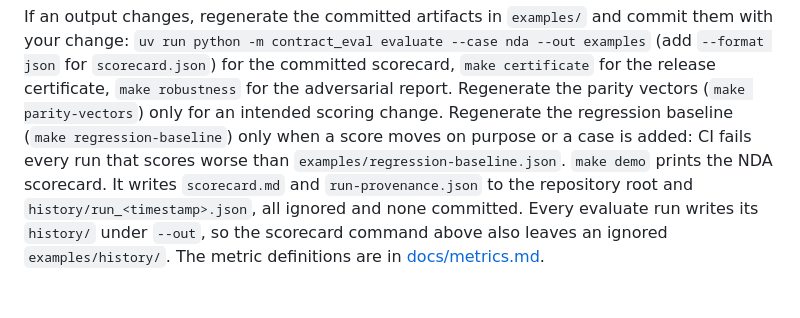
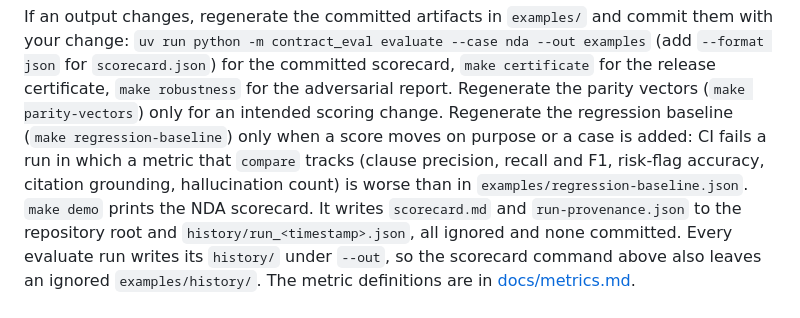
Before and after one commit to sebastianfoerste/contract-review-eval-harness, a Markdown page: CONTRIBUTING.md, the part around the change. Rendered like a GitHub page; blank space fills up the shorter version.

Commit message:
docs: name the six metrics the regression gate compares
CONTRIBUTING.md said CI fails every run that scores worse than the committed
baseline, and the changelog said CI fails on a regression. compare checks only
clause precision, recall and F1, risk-flag accuracy, citation grounding and the
hallucination count, so a lower risk F1, severity accuracy or span coverage
passes the gate. Both now name the tracked metrics, as AGENTS.md already
limits the claim to a metric compare tracks. Extending compare to the newer
risk and span metrics would change the gate and is left to the owner.

```diff
--- a/CONTRIBUTING.md
+++ b/CONTRIBUTING.md
@@ -35,9 +35,10 @@ with your change: `uv run python -m contract_eval evaluate --case nda --out exam
 the release certificate, `make robustness` for the adversarial report. Regenerate the
 parity vectors (`make parity-vectors`) only for an intended scoring change. Regenerate
 the regression baseline (`make regression-baseline`) only when a score moves on purpose
-or a case is added: CI fails every run that scores worse than
-`examples/regression-baseline.json`. `make demo` prints the NDA scorecard. It writes
-`scorecard.md` and `run-provenance.json` to the repository root and
+or a case is added: CI fails a run in which a metric that `compare` tracks (clause
+precision, recall and F1, risk-flag accuracy, citation grounding, hallucination count) is
+worse than in `examples/regression-baseline.json`. `make demo` prints the NDA scorecard.
+It writes `scorecard.md` and `run-provenance.json` to the repository root and
 `history/run_<timestamp>.json`, all ignored and none committed. Every evaluate run writes
 its `history/` under `--out`, so the scorecard command above also leaves an ignored
 `examples/history/`. The metric definitions are in [docs/metrics.md](docs/metrics.md).
```
Also changed, not shown: CHANGELOG.md (+1 -1 lines).
